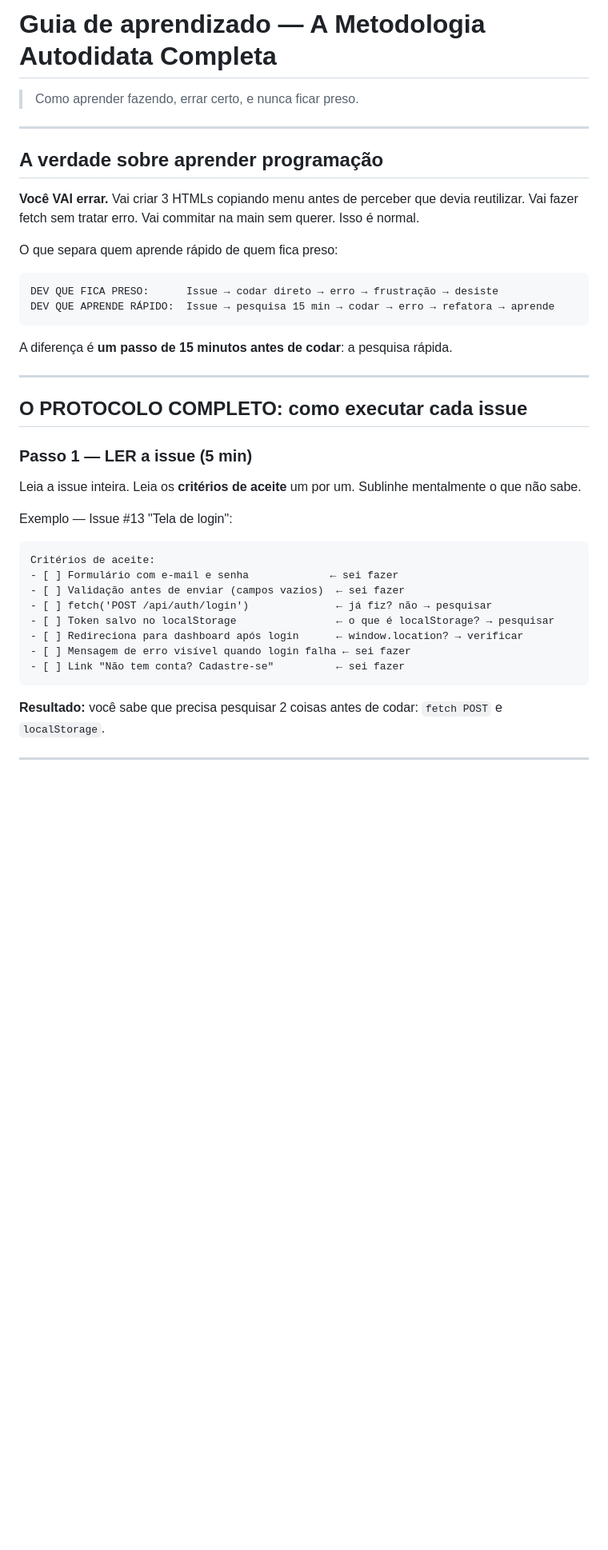
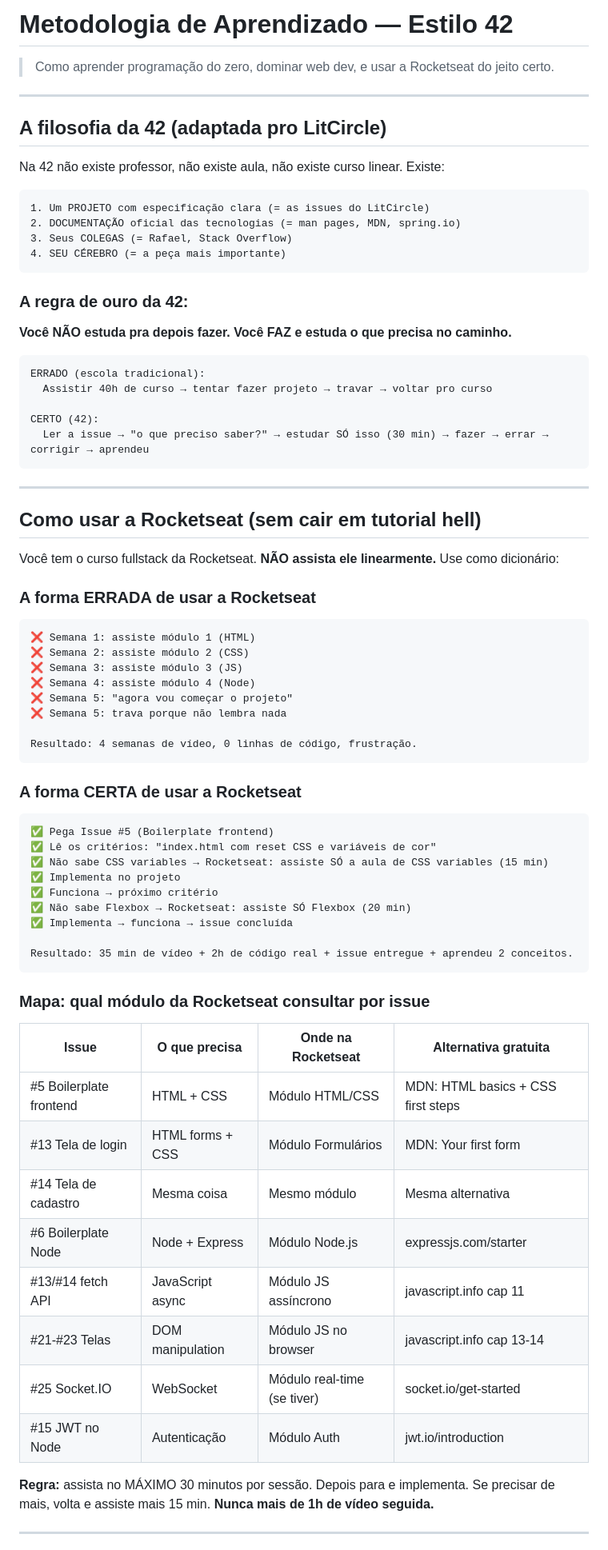
Before and after one commit to devkauapimentel/LitCircle, a Markdown page: docs/12-guia-de-aprendizado.md, the part around one of its changes. Shown at 80% size. Drawn GitHub-style; blank space fills up the shorter version.

````diff
--- a/docs/12-guia-de-aprendizado.md
+++ b/docs/12-guia-de-aprendizado.md
@@ -1,43 +1,79 @@
-# Guia de aprendizado — A Metodologia Autodidata Completa
+# Metodologia de Aprendizado — Estilo 42
 
-> Como aprender fazendo, errar certo, e nunca ficar preso.
+> Como aprender programação do zero, dominar web dev, e usar a Rocketseat do jeito certo.
 
 ---
 
-## A verdade sobre aprender programação
+## A filosofia da 42 (adaptada pro LitCircle)
 
-**Você VAI errar.** Vai criar 3 HTMLs copiando menu antes de perceber que devia reutilizar. Vai fazer fetch sem tratar erro. Vai commitar na main sem querer. Isso é normal.
-
-O que separa quem aprende rápido de quem fica preso:
+Na 42 não existe professor, não existe aula, não existe curso linear. Existe:
 
 ```
-DEV QUE FICA PRESO:      Issue → codar direto → erro → frustração → desiste
-DEV QUE APRENDE RÁPIDO:  Issue → pesquisa 15 min → codar → erro → refatora → aprende
+1. Um PROJETO com especificação clara (= as issues do LitCircle)
+2. DOCUMENTAÇÃO oficial das tecnologias (= man pages, MDN, spring.io)
+3. Seus COLEGAS (= Rafael, Stack Overflow)
+4. SEU CÉREBRO (= a peça mais importante)
 ```
 
-A diferença é **um passo de 15 minutos antes de codar**: a pesquisa rápida.
+### A regra de ouro da 42:
+
+**Você NÃO estuda pra depois fazer. Você FAZ e estuda o que precisa no caminho.**
+
+```
+ERRADO (escola tradicional):
+  Assistir 40h de curso → tentar fazer projeto → travar → voltar pro curso
+
+CERTO (42):
+  Ler a issue → "o que preciso saber?" → estudar SÓ isso (30 min) → fazer → errar → corrigir → aprendeu
+```
 
 ---
 
-## O PROTOCOLO COMPLETO: como executar cada issue
+## Como usar a Rocketseat (sem cair em tutorial hell)
 
-### Passo 1 — LER a issue (5 min)
+Você tem o curso fullstack da Rocketseat. **NÃO assista ele linearmente.** Use como dicionário:
 
-Leia a issue inteira. Leia os **critérios de aceite** um por um. Sublinhe mentalmente o que não sabe.
+### A forma ERRADA de usar a Rocketseat
 
-Exemplo — Issue #13 "Tela de login":
 ```
-Critérios de aceite:
-- [ ] Formulário com e-mail e senha             ← sei fazer
-- [ ] Validação antes de enviar (campos vazios)  ← sei fazer
-- [ ] fetch('POST /api/auth/login')              ← já fiz? não → pesquisar
-- [ ] Token salvo no localStorage                ← o que é localStorage? → pesquisar
-- [ ] Redireciona para dashboard após login      ← window.location? → verificar
-- [ ] Mensagem de erro visível quando login falha ← sei fazer
-- [ ] Link "Não tem conta? Cadastre-se"          ← sei fazer
+❌ Semana 1: assiste módulo 1 (HTML)
+❌ Semana 2: assiste módulo 2 (CSS)
+❌ Semana 3: assiste módulo 3 (JS)
+❌ Semana 4: assiste módulo 4 (Node)
+❌ Semana 5: "agora vou começar o projeto"
+❌ Semana 5: trava porque não lembra nada
+
+Resultado: 4 semanas de vídeo, 0 linhas de código, frustração.
 ```
 
-**Resultado:** você sabe que precisa pesquisar 2 coisas antes de codar: `fetch POST` e `localStorage`.
+### A forma CERTA de usar a Rocketseat
+
+```
+✅ Pega Issue #5 (Boilerplate frontend)
+✅ Lê os critérios: "index.html com reset CSS e variáveis de cor"
+✅ Não sabe CSS variables → Rocketseat: assiste SÓ a aula de CSS variables (15 min)
+✅ Implementa no projeto
+✅ Funciona → próximo critério
+✅ Não sabe Flexbox → Rocketseat: assiste SÓ Flexbox (20 min)
+✅ Implementa → funciona → issue concluída
+
+Resultado: 35 min de vídeo + 2h de código real + issue entregue + aprendeu 2 conceitos.
+```
+
+### Mapa: qual módulo da Rocketseat consultar por issue
+
+| Issue | O que precisa | Onde na Rocketseat | Alternativa gratuita |
+|-------|--------------|-------------------|---------------------|
+| #5 Boilerplate frontend | HTML + CSS | Módulo HTML/CSS | MDN: HTML basics + CSS first steps |
+| #13 Tela de login | HTML forms + CSS | Módulo Formulários | MDN: Your first form |
+| #14 Tela de cadastro | Mesma coisa | Mesmo módulo | Mesma alternativa |
+| #6 Boilerplate Node | Node + Express | Módulo Node.js | expressjs.com/starter |
+| #13/#14 fetch API | JavaScript async | Módulo JS assíncrono | javascript.info cap 11 |
+| #21-#23 Telas | DOM manipulation | Módulo JS no browser | javascript.info cap 13-14 |
+| #25 Socket.IO | WebSocket | Módulo real-time (se tiver) | socket.io/get-started |
+| #15 JWT no Node | Autenticação | Módulo Auth | jwt.io/introduction |
+
+**Regra:** assista no MÁXIMO 30 minutos por sessão. Depois para e implementa. Se precisar de mais, volta e assiste mais 15 min. **Nunca mais de 1h de vídeo seguida.**
 
 ---
 
````
Also changed, not shown: other parts of docs/12-guia-de-aprendizado.md (+274 -194 lines).
